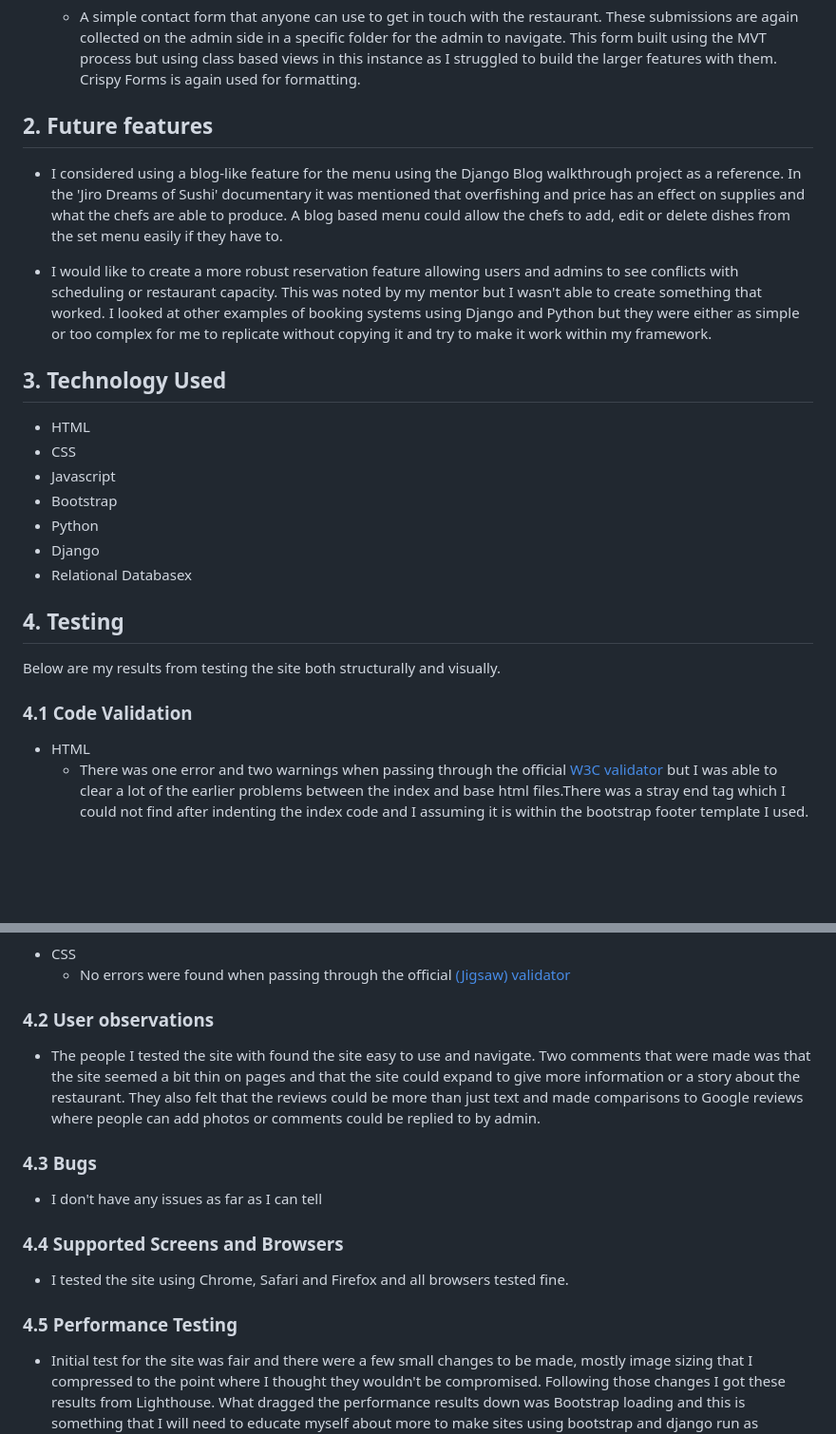
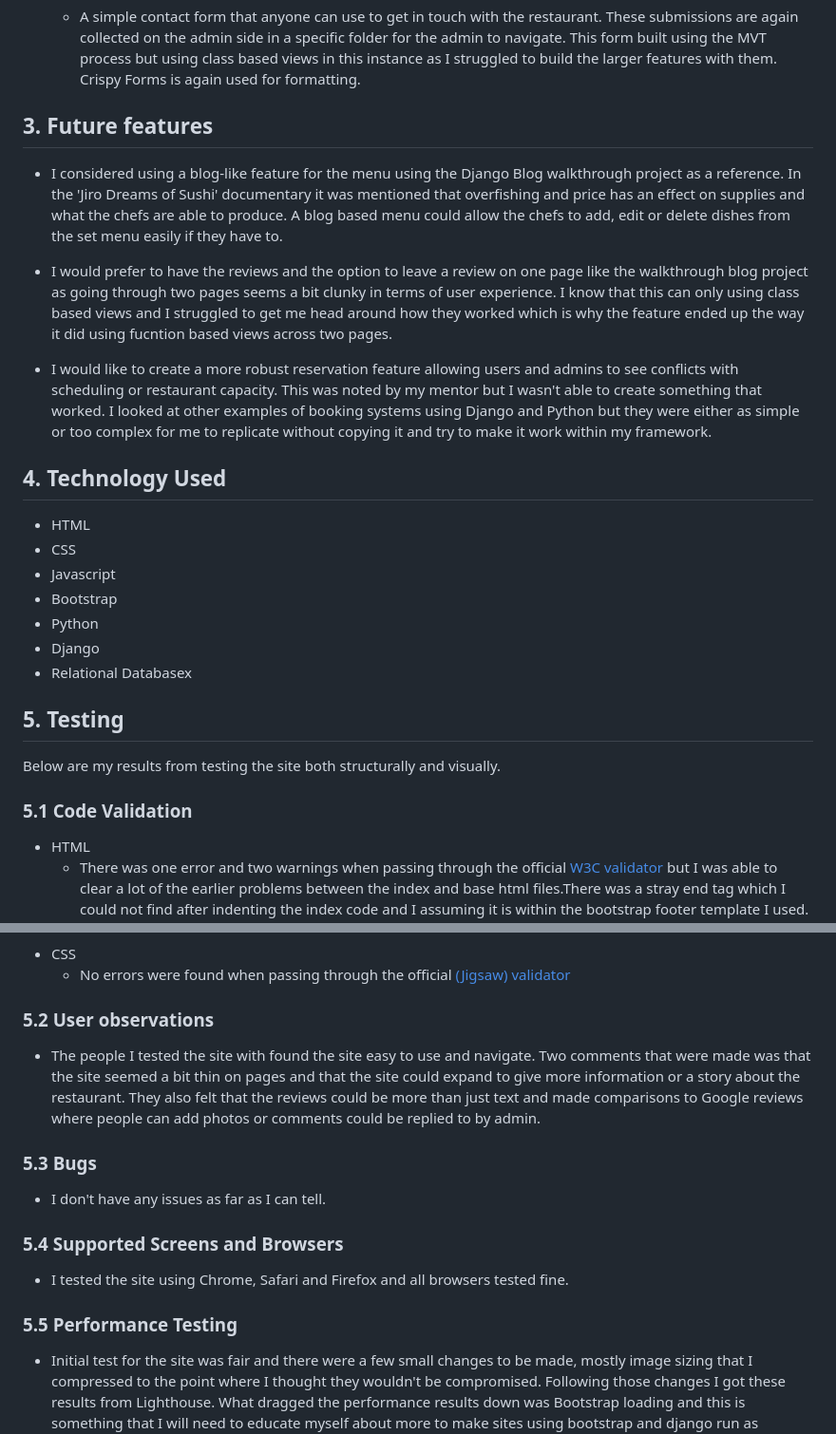
Before and after one commit to TBerrigan2101/p4_restaurant, a Markdown page: README.md, 2 parts joined by grey strips. Shown: that part at 95% size. Rendered like a GitHub page; blank space fills up the shorter version.

```diff
--- a/README.md
+++ b/README.md
@@ -54,13 +71,15 @@ For my fourth project I have developed a website for a Dublin Sushi restaurant I
   - A simple contact form that anyone can use to get in touch with the restaurant. These submissions are again collected on the admin side in a specific folder for the admin to navigate. This form built using the MVT process but using class based views in this instance as I struggled to build the larger features with them. Crispy Forms is again used for formatting.
 
 
-## 2. Future features
+## 3. Future features
 
 - I considered using a blog-like feature for the menu using the Django Blog walkthrough project as a reference. In the 'Jiro Dreams of Sushi' documentary it was mentioned that overfishing and price has an effect on supplies and what the chefs are able to produce. A blog based menu could allow the chefs to add, edit or delete dishes from the set menu easily if they have to.
 
+- I would prefer to have the reviews and the option to leave a review on one page like the walkthrough blog project as going through two pages seems a bit clunky in terms of user experience. I know that this can only using class based views and I struggled to get me head around how they worked which is why the feature ended up the way it did using fucntion based views across two pages.
+
 - I would like to create a more robust reservation feature allowing users and admins to see conflicts with scheduling or restaurant capacity. This was noted by my mentor but I wasn't able to create something that worked. I looked at other examples of booking systems using Django and Python but they were either as simple or too complex for me to replicate without copying it and try to make it work within my framework.
 
-## 3. Technology Used
+## 4. Technology Used
 - HTML
 - CSS
 - Javascript
@@ -70,12 +89,12 @@ For my fourth project I have developed a website for a Dublin Sushi restaurant I
 - Relational Databasex
 
 
-## 4. Testing
+## 5. Testing
 
 Below are my results from testing the site both structurally and visually.
 
 
-### 4.1 Code Validation
+### 5.1 Code Validation
 
 - HTML
   - There was one error and two warnings when passing through the official [W3C validator](https://validator.w3.org/nu/?doc=https%3A%2F%2F8000-tberrigan21-p4restauran-rib48rln8y7.ws-eu104.gitpod.io%2F) but I was able to clear a lot of the earlier problems between the index and base html files.There was a stray end tag which I could not find after indenting the index code and I assuming it is within the bootstrap footer template I used. The warnings were also in the footer but I didn't want to risk altering it too much.
@@ -86,21 +105,20 @@ Below are my results from testing the site both structurally and visually.
   - No errors were found when passing through the official [(Jigsaw) validator](https://jigsaw.w3.org/css-validator/validator?uri=https%3A%2F%2F8000-tberrigan21-p4restauran-rib48rln8y7.ws-eu104.gitpod.io%2F&profile=css3svg&usermedium=all&warning=1&vextwarning=&lang=en)
 
 
-### 4.2 User observations
+### 5.2 User observations
 
 - The people I tested the site with found the site easy to use and navigate. Two comments that were made was that the site seemed a bit thin on pages and that the site could expand to give more information or a story about the restaurant.  They also felt that the reviews could be more than just text and made comparisons to Google reviews where people can add photos or comments could be replied to by admin.
 
 
-### 4.3 Bugs
+### 5.3 Bugs
 
-   - I don't have any issues as far as I can tell
+   - I don't have any issues as far as I can tell.
 
-
-### 4.4 Supported Screens and Browsers
+### 5.4 Supported Screens and Browsers
 
 - I tested the site using Chrome, Safari and Firefox and all browsers tested fine.
 
-### 4.5 Performance Testing
+### 5.5 Performance Testing
 
 - Initial test for the site was fair and there were a few small changes to be made, mostly image sizing that I compressed to the point where I thought they wouldn't be compromised. Following those changes I got these results from Lighthouse. What dragged the performance results down was Bootstrap loading and this is something that I will need to educate myself about more to make sites using bootstrap and django run as efficiently as possible. I also tried to improve the accessibility score by altering the colour contrast on the site but it didn't improve, again the issues seemed to be built in to the various add ons I was using which I don't fully understand.
 
```
Also changed, not shown: other parts of README.md (+26 -14 lines), readme_images/layout_ideas.jpg (added), readme_images/mockups2.jpg (added), readme_images/models.jpg (added), 3 other files.
